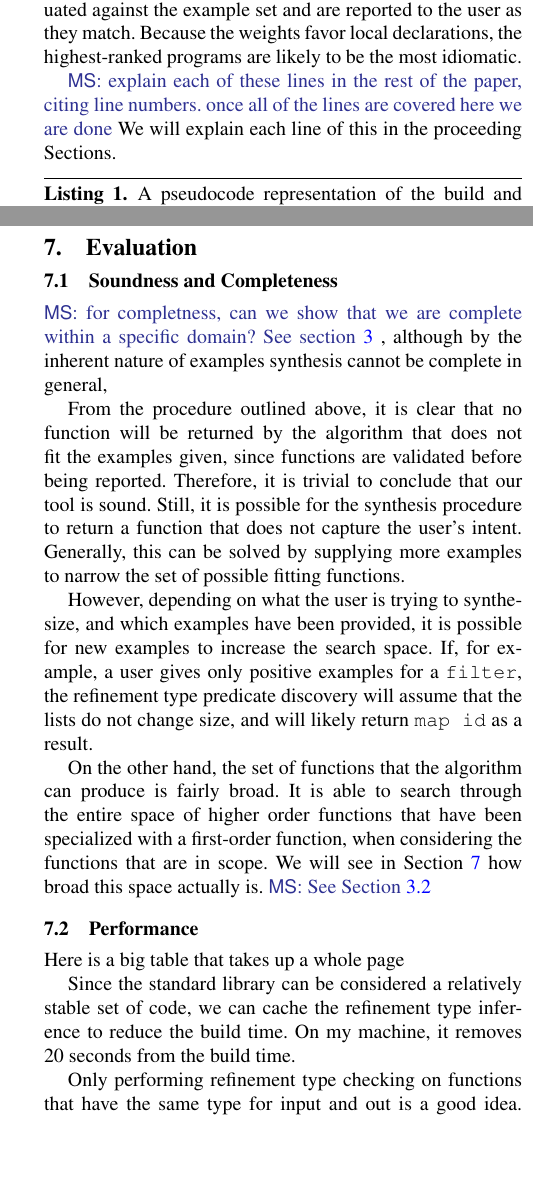
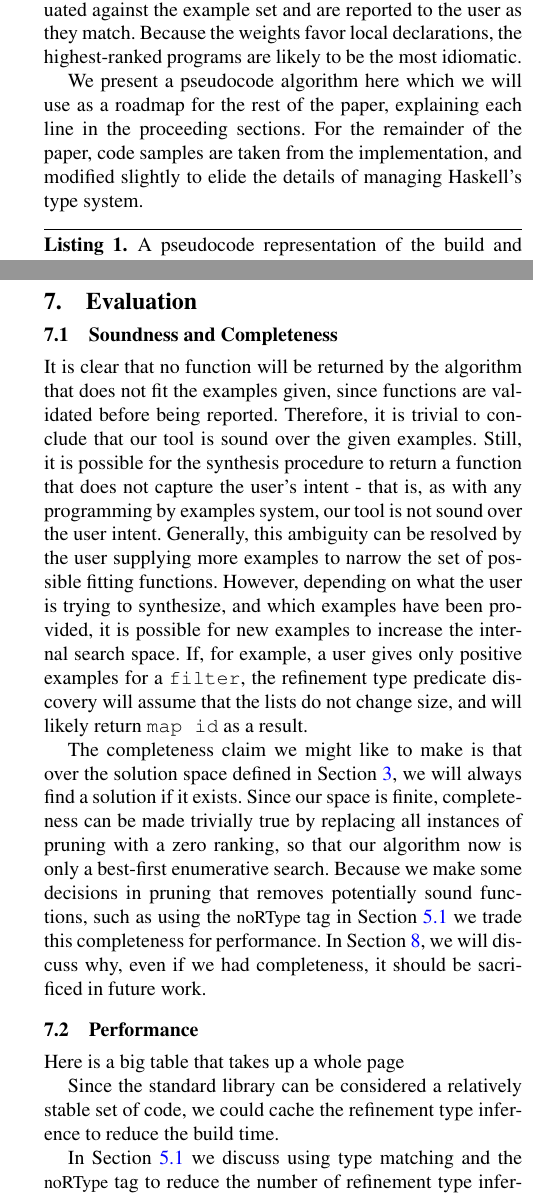
Before and after one commit to santolucito/Papers, a LaTeX paper (main.tex, which reads eval.tex, overview.tex): two parts of the columns of pages 4 and 7 of 10, joined at a grey line, cut so that both start at the same text, the shorter picture padded with empty space. Compiled offline with pdfLaTeX; a missing font is replaced by an installed copy or a similar font.

Commit message:
eval and others

```diff
--- a/eval.tex
+++ b/eval.tex
@@ -1,20 +1,23 @@
 \subsection{Soundness and Completeness}\label{sound}
-\markk{for completness, can we show that we are complete within a specific domain? See section \ref{problem}}
-, although by the inherent nature of examples synthesis cannot be complete in general,
 
-From the procedure outlined above, it is clear that no function will be returned by the algorithm that does not fit the examples given, since functions are validated before being reported. Therefore, it is trivial to conclude that \ourTool/ is sound. Still, it is possible for the synthesis procedure to return a function that does not capture the user's intent. Generally, this can be solved by supplying more examples to narrow the set of possible fitting functions.
+It is clear that no function will be returned by the algorithm that does not fit the examples given, since functions are validated before being reported.
+Therefore, it is trivial to conclude that \ourTool/ is sound over the given examples.
+Still, it is possible for the synthesis procedure to return a function that does not capture the user's intent - that is, as with any programming by examples system, \ourTool/ is not sound over the user intent.
+Generally, this ambiguity can be resolved by the user supplying more examples to narrow the set of possible fitting functions.
+However, depending on what the user is trying to synthesize, and which examples have been provided, it is possible for new examples to increase the internal search space.
+If, for example, a user gives only positive examples for a \texttt{filter}, the refinement type predicate discovery will assume that the lists do not change size, and will likely return \texttt{map id} as a result.
 
-However, depending on what the user is trying to synthesize, and which examples have been provided, it is possible for new examples to increase the search space. If, for example, a user gives only positive examples for a \texttt{filter}, the refinement type predicate discovery will assume that the lists do not change size, and will likely return \texttt{map id} as a result.
-
-On the other hand, the set of functions that the algorithm can produce is fairly broad. It is able to search through the entire space of higher order functions that have been specialized with a first-order function, when considering the functions that are in scope. We will see in Section \ref{evaluation} how broad this space actually is. \markk{See Section \ref{solnSpace}}
+The completeness claim we might like to make is that over the solution space defined in Section \ref{problem}, we will always find a solution if it exists.
+Since our space is finite, completeness can be made trivially true by replacing all instances of pruning with a zero ranking, so that our algorithm now is only a best-first enumerative search.
+Because we make some decisions in pruning that removes potentially sound functions, such as using the \codeinline{noRType} tag in Section \ref{HORtypeInf} we trade this completeness for performance.
+In Section \ref{sec:related}, we will discuss why, even if we had completeness, it should be sacrificed in future work.
+%On the other hand, the set of functions that the algorithm can produce is fairly broad. It is able to search through the entire space of higher order functions that have been specialized with a first-order function, when considering the functions that are in scope. We will see in Section \ref{evaluation} how broad this space actually is. \markk{See Section \ref{solnSpace}}
 
 
 \subsection{Performance}
 
 Here is a big table that takes up a whole page
 
-Since the standard library can be considered a relatively stable set of code, we can cache the refinement type inference to reduce the build time.
-On my machine, it removes ~20 seconds from the build time.
+Since the standard library can be considered a relatively stable set of code, we could cache the refinement type inference to reduce the build time.
 
-
-Only performing refinement type checking on functions that have the same type for input and out is a good idea.
+In Section \ref{HORtypeInf} we discuss using type matching and the \codeinline{noRType} tag to reduce the number of refinement type inferences we must make.
@@ -26,7 +29,7 @@ As an example of the performance gain, in processing the Haskell standard librar
 
 We have tried to avoid code analysis at every stage of this paper. However there are two points where this has fallen short. First, we must parse a file to extract the name and type information of every top level identifier. Second, using \lhask/ as a blackbox means that we are limited by \lhask/'s ability to deduce refinement types over functions. Our eventual goal is to create a system that can be easily ported across functional languages. Luckily, the first code dependency is small enough to handle with ease in most typed languages (the grammar of a type signature is relatively small). However \lhask/ is a powerful tool that would be difficult to recreate in another language.
 
-To this end, we can extend the refinement type system by allowing refinement type inference on representative examples of a higher order function. We dont need the component to make any sense since we are only interested in size based refinement types. Take the following code.
+To this end, we can extend the refinement type system by allowing refinement type inference on representative examples of a higher order function. We do not need the component to make any sense since we are only interested in size based refinement types. Take the following code.
 
 \begin{lstlisting}
 map :: (a -> b) -> [a] -> [b]
--- a/main.tex
+++ b/main.tex
@@ -33,7 +33,7 @@
 \usepackage{graphicx}
 
 \definecolor{identifierColor}{rgb}{0.65,0.16,0.16}
-\definecolor{comment_color}{rgb}{0.50,0.66,0.4}
+\definecolor{comment_color}{rgb}{0.40,0.46,0.3}
 \definecolor{num_color}{gray}{0.55}
 
 \lstset{
--- a/overview.tex
+++ b/overview.tex
@@ -43,8 +43,7 @@ Once this stage is complete, the user can examples to the synthesis engine, whic
 
 Once the candidate higher order functions have been chosen, the synthesis engine performs a best-first search for a program that fits all of the input and output examples by composing the candidates with first-order functions. For example, the higher-order function \texttt{map} might be supplied the \texttt{length} function if the example inputs are lists of lists of integers and the output examples are all lists of integers. The programs that are examined during the search are evaluated against the example set and are reported to the user as they match. Because the weights favor local declarations, the highest-ranked programs are likely to be the most idiomatic.
 
-\markk{explain each of these lines in the rest of the paper, citing line numbers. once all of the lines are covered here we are done}
- We will explain each line of this in the proceeding Sections.
+We present a pseudocode algorithm here which we will use as a roadmap for the rest of the paper, explaining each line in the proceeding sections. For the remainder of the paper, code samples are taken from the implementation, and modified slightly to elide the details of managing Haskell's type system.
 
 \begin{lstlisting}[caption=A pseudocode representation of the build and synthesis stages of the synthesis algorithm, label=listing:Algo]
 main = do
```
Also changed, not shown: related.tex (+2 -2 lines), eval.tex (6 more changed lines).
